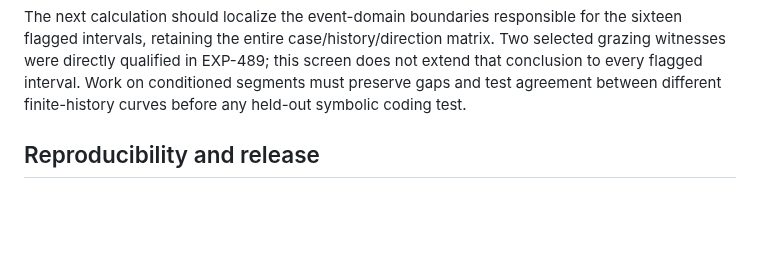
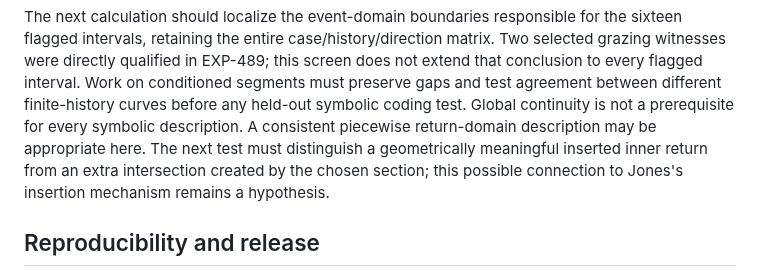
Before and after one commit to tdj28/butterfly, a Markdown page: docs/updates/2026-09-08-exp491-event-sheet-probe.md, the part around the change. GitHub-like rendering; blank space fills up the shorter version.

```diff
--- a/docs/updates/2026-09-08-exp491-event-sheet-probe.md
+++ b/docs/updates/2026-09-08-exp491-event-sheet-probe.md
@@ -84,6 +84,11 @@ matrix. Two selected grazing witnesses were directly qualified in EXP-489;
 this screen does not extend that conclusion to every flagged interval.
 Work on conditioned segments must preserve gaps and test agreement between
 different finite-history curves before any held-out symbolic coding test.
+Global continuity is not a prerequisite for every symbolic description.
+A consistent piecewise return-domain description may be appropriate here.
+The next test must distinguish a geometrically meaningful inserted inner
+return from an extra intersection created by the chosen section; this
+possible connection to Jones's insertion mechanism remains a hypothesis.
 
 ## Reproducibility and release
 
```
Also changed, not shown: docs/methods/return-map-geometry-and-symbolic-validation.md (+16 -0 lines), docs/next-steps.md (+5 -0 lines).
